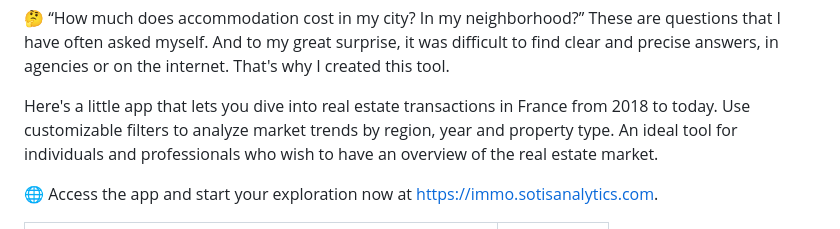
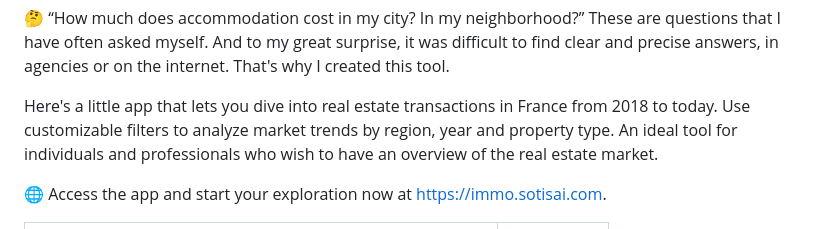
Before and after one commit to LudovicGardy/app_sotisimmo, a Markdown page: README.md, the part around the change. GitHub-like rendering.

Commit message:
Update app URL in README for accurate access link

```diff
--- a/README.md
+++ b/README.md
@@ -8,7 +8,7 @@
 
 Here's a little app that lets you dive into real estate transactions in France from 2018 to today. Use customizable filters to analyze market trends by region, year and property type. An ideal tool for individuals and professionals who wish to have an overview of the real estate market.
 
-🌐 Access the app and start your exploration now at [https://immo.sotisanalytics.com](https://immo.sotisanalytics.com).
+🌐 Access the app and start your exploration now at [https://immo.sotisai.com](https://immo.sotisai.com).
 
 | ![Image1](images/image1.jpeg) | ![Image2](images/image2.png) |
 |:---------------------:|:---------------------:|
```
